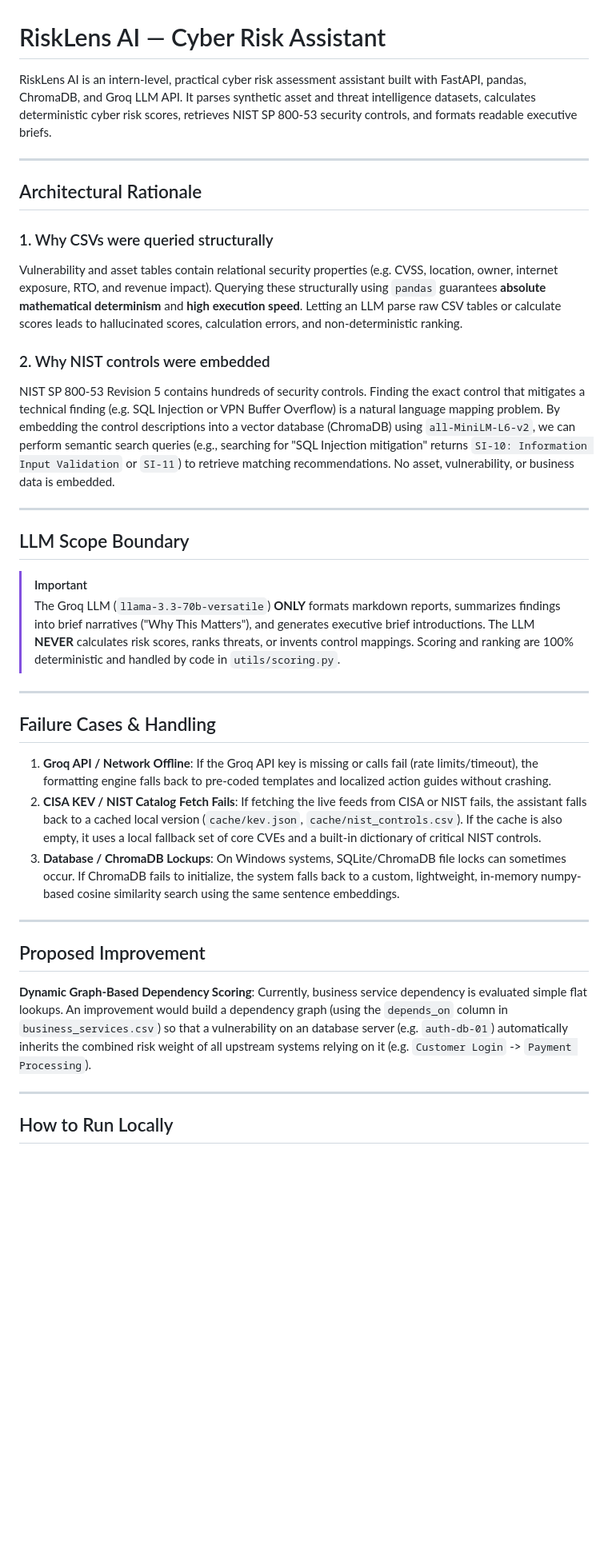
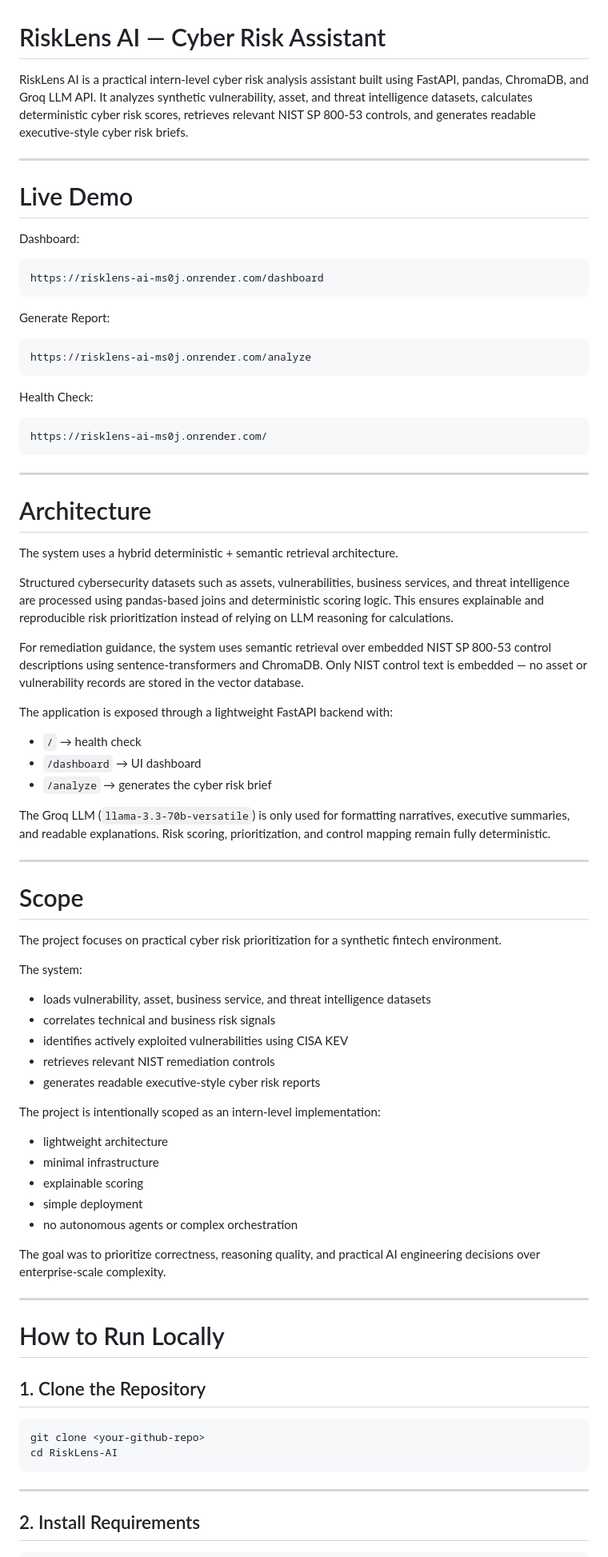
Before and after one commit to Sujal-py3/RiskLens-AI, a Markdown page: README.md, the part around one of its changes. Shown at 80% size. Drawn GitHub-style; blank space fills up the shorter version.

````diff
--- a/README.md
+++ b/README.md
@@ -1,39 +1,77 @@
 # RiskLens AI — Cyber Risk Assistant
 
-RiskLens AI is an intern-level, practical cyber risk assessment assistant built with FastAPI, pandas, ChromaDB, and Groq LLM API. It parses synthetic asset and threat intelligence datasets, calculates deterministic cyber risk scores, retrieves NIST SP 800-53 security controls, and formats readable executive briefs.
+RiskLens AI is a practical intern-level cyber risk analysis assistant built using FastAPI, pandas, ChromaDB, and Groq LLM API. It analyzes synthetic vulnerability, asset, and threat intelligence datasets, calculates deterministic cyber risk scores, retrieves relevant NIST SP 800-53 controls, and generates readable executive-style cyber risk briefs.
 
 ---
 
-## Architectural Rationale
+# Live Demo
 
-### 1. Why CSVs were queried structurally
-Vulnerability and asset tables contain relational security properties (e.g. CVSS, location, owner, internet exposure, RTO, and revenue impact). Querying these structurally using `pandas` guarantees **absolute mathematical determinism** and **high execution speed**. Letting an LLM parse raw CSV tables or calculate scores leads to hallucinated scores, calculation errors, and non-deterministic ranking.
+Dashboard:
+```text
+https://risklens-ai-ms0j.onrender.com/dashboard
+```
 
-### 2. Why NIST controls were embedded
-NIST SP 800-53 Revision 5 contains hundreds of security controls. Finding the exact control that mitigates a technical finding (e.g. SQL Injection or VPN Buffer Overflow) is a natural language mapping problem. By embedding the control descriptions into a vector database (ChromaDB) using `all-MiniLM-L6-v2`, we can perform semantic search queries (e.g., searching for "SQL Injection mitigation" returns `SI-10: Information Input Validation` or `SI-11`) to retrieve matching recommendations. No asset, vulnerability, or business data is embedded.
+Generate Report:
+```text
+https://risklens-ai-ms0j.onrender.com/analyze
+```
+
+Health Check:
+```text
+https://risklens-ai-ms0j.onrender.com/
+```
 
 ---
 
-## LLM Scope Boundary
+# Architecture
 
-> [!IMPORTANT]
-> The Groq LLM (`llama-3.3-70b-versatile`) **ONLY** formats markdown reports, summarizes findings into brief narratives ("Why This Matters"), and generates executive brief introductions.
-> The LLM **NEVER** calculates risk scores, ranks threats, or invents control mappings. Scoring and ranking are 100% deterministic and handled by code in `utils/scoring.py`.
+The system uses a hybrid deterministic + semantic retrieval architecture.
+
+Structured cybersecurity datasets such as assets, vulnerabilities, business services, and threat intelligence are processed using pandas-based joins and deterministic scoring logic. This ensures explainable and reproducible risk prioritization instead of relying on LLM reasoning for calculations.
+
+For remediation guidance, the system uses semantic retrieval over embedded NIST SP 800-53 control descriptions using sentence-transformers and ChromaDB. Only NIST control text is embedded — no asset or vulnerability records are stored in the vector database.
+
+The application is exposed through a lightweight FastAPI backend with:
+- `/` → health check
+- `/dashboard` → UI dashboard
+- `/analyze` → generates the cyber risk brief
+
+The Groq LLM (`llama-3.3-70b-versatile`) is only used for formatting narratives, executive summaries, and readable explanations. Risk scoring, prioritization, and control mapping remain fully deterministic.
 
 ---
 
-## Failure Cases & Handling
+# Scope
 
-1. **Groq API / Network Offline**: If the Groq API key is missing or calls fail (rate limits/timeout), the formatting engine falls back to pre-coded templates and localized action guides without crashing.
-2. **CISA KEV / NIST Catalog Fetch Fails**: If fetching the live feeds from CISA or NIST fails, the assistant falls back to a cached local version (`cache/kev.json`, `cache/nist_controls.csv`). If the cache is also empty, it uses a local fallback set of core CVEs and a built-in dictionary of critical NIST controls.
-3. **Database / ChromaDB Lockups**: On Windows systems, SQLite/ChromaDB file locks can sometimes occur. If ChromaDB fails to initialize, the system falls back to a custom, lightweight, in-memory numpy-based cosine similarity search using the same sentence embeddings.
+The project focuses on practical cyber risk prioritization for a synthetic fintech environment.
+
+The system:
+- loads vulnerability, asset, business service, and threat intelligence datasets
+- correlates technical and business risk signals
+- identifies actively exploited vulnerabilities using CISA KEV
+- retrieves relevant NIST remediation controls
+- generates readable executive-style cyber risk reports
+
+The project is intentionally scoped as an intern-level implementation:
+- lightweight architecture
+- minimal infrastructure
+- explainable scoring
+- simple deployment
+- no autonomous agents or complex orchestration
+
+The goal was to prioritize correctness, reasoning quality, and practical AI engineering decisions over enterprise-scale complexity.
 
 ---
 
-## Proposed Improvement
-**Dynamic Graph-Based Dependency Scoring**: Currently, business service dependency is evaluated simple flat lookups. An improvement would build a dependency graph (using the `depends_on` column in `business_services.csv`) so that a vulnerability on an database server (e.g. `auth-db-01`) automatically inherits the combined risk weight of all upstream systems relying on it (e.g. `Customer Login` -> `Payment Processing`).
+# How to Run Locally
+
+## 1. Clone the Repository
+
+```bash
+git clone <your-github-repo>
+cd RiskLens-AI
+```
 
 ---
 
-## How to Run Locally
+## 2. Install Requirements
 
````
Also changed, not shown: other parts of README.md (+105 -16 lines).
